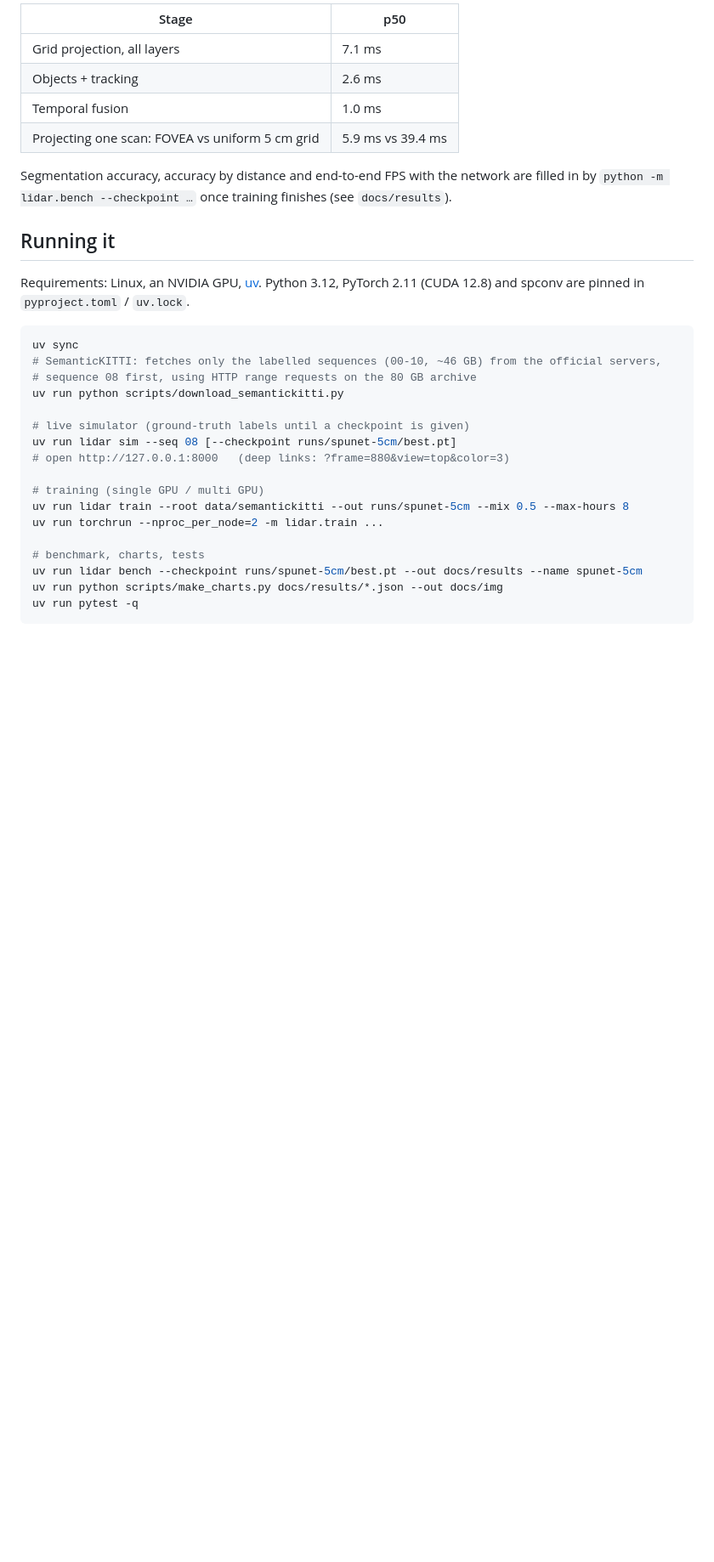
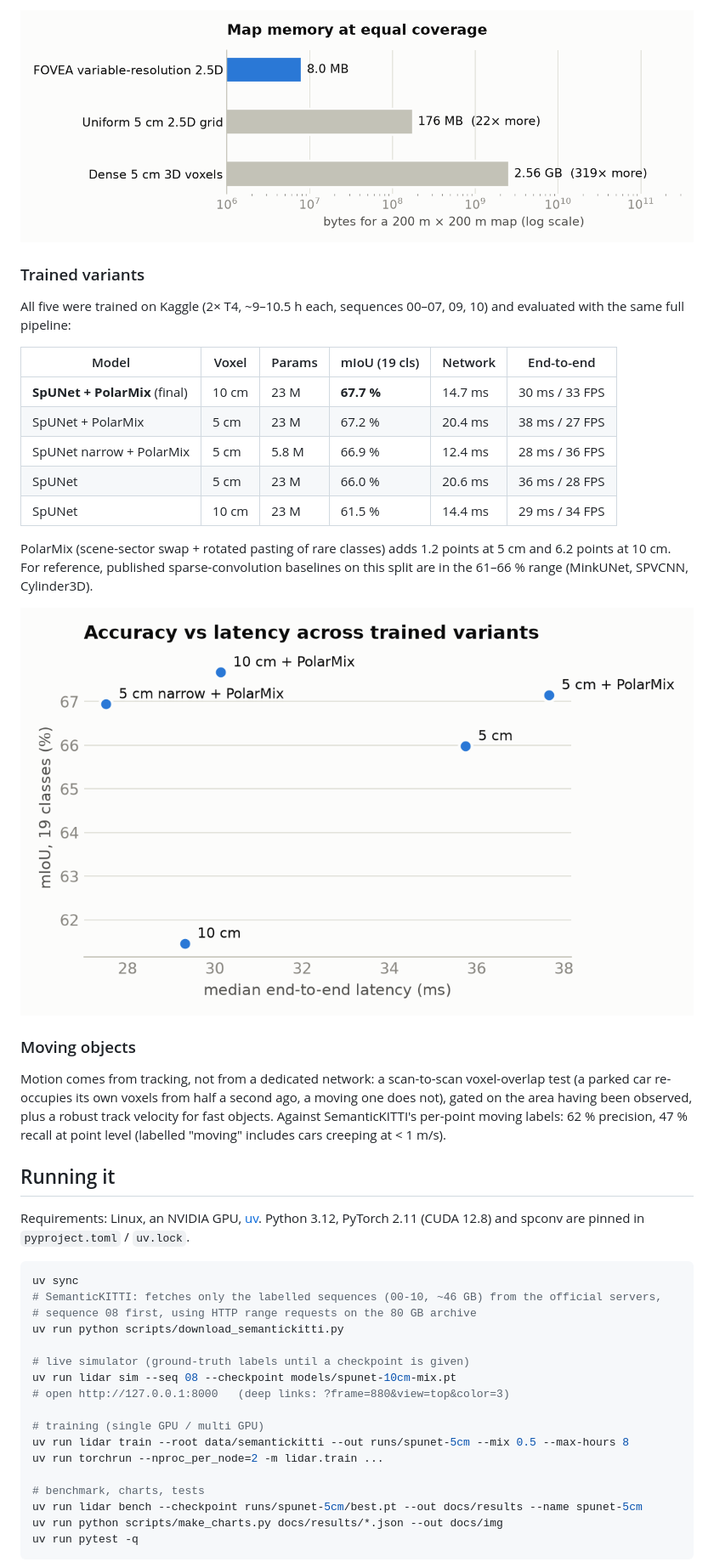
Before and after one commit to AceofStades/fovea-lidar, a Markdown page: README.md, the part around one of its changes. Shown at 85% size. GitHub-like rendering; blank space fills up the shorter version.

```diff
--- a/README.md
+++ b/README.md
@@ -107,13 +137,32 @@ RTX 5060 Ti. Full numbers: `docs/results/results.json` (regenerate with `python
 
-| Stage | p50 |
-|---|---|
-| Grid projection, all layers | 7.1 ms |
-| Objects + tracking | 2.6 ms |
-| Temporal fusion | 1.0 ms |
-| Projecting one scan: FOVEA vs uniform 5 cm grid | 5.9 ms vs 39.4 ms |
+![Memory](docs/img/chart_memory.png)
 
-Segmentation accuracy, accuracy by distance and end-to-end FPS with the network are filled in by
-`python -m lidar.bench --checkpoint …` once training finishes (see `docs/results`).
+### Trained variants
+
+All five were trained on Kaggle (2× T4, ~9–10.5 h each, sequences 00–07, 09, 10) and evaluated
+with the same full pipeline:
+
+| Model | Voxel | Params | mIoU (19 cls) | Network | End-to-end |
+|---|---|---|---|---|---|
+| **SpUNet + PolarMix** (final) | 10 cm | 23 M | **67.7 %** | 14.7 ms | 30 ms / 33 FPS |
+| SpUNet + PolarMix | 5 cm | 23 M | 67.2 % | 20.4 ms | 38 ms / 27 FPS |
+| SpUNet narrow + PolarMix | 5 cm | 5.8 M | 66.9 % | 12.4 ms | 28 ms / 36 FPS |
+| SpUNet | 5 cm | 23 M | 66.0 % | 20.6 ms | 36 ms / 28 FPS |
+| SpUNet | 10 cm | 23 M | 61.5 % | 14.4 ms | 29 ms / 34 FPS |
+
+PolarMix (scene-sector swap + rotated pasting of rare classes) adds 1.2 points at 5 cm and 6.2
+points at 10 cm. For reference, published sparse-convolution baselines on this split are in the
+61–66 % range (MinkUNet, SPVCNN, Cylinder3D).
+
+![Accuracy vs latency](docs/img/chart_tradeoff.png)
+
+### Moving objects
+
+Motion comes from tracking, not from a dedicated network: a scan-to-scan voxel-overlap test (a
+parked car re-occupies its own voxels from half a second ago, a moving one does not), gated on the
+area having been observed, plus a robust track velocity for fast objects. Against SemanticKITTI's
+per-point moving labels: 62 % precision, 47 % recall at point level (labelled "moving" includes cars
+creeping at < 1 m/s).
 
 ## Running it
 
@@ -127,7 +176,7 @@ uv sync
 uv run python scripts/download_semantickitti.py
 
 # live simulator (ground-truth labels until a checkpoint is given)
-uv run lidar sim --seq 08 [--checkpoint runs/spunet-5cm/best.pt]
+uv run lidar sim --seq 08 --checkpoint models/spunet-10cm-mix.pt
 # open http://127.0.0.1:8000   (deep links: ?frame=880&view=top&color=3)
 
 # training (single GPU / multi GPU)
```
Also changed, not shown: other parts of README.md (+37 -7 lines).
